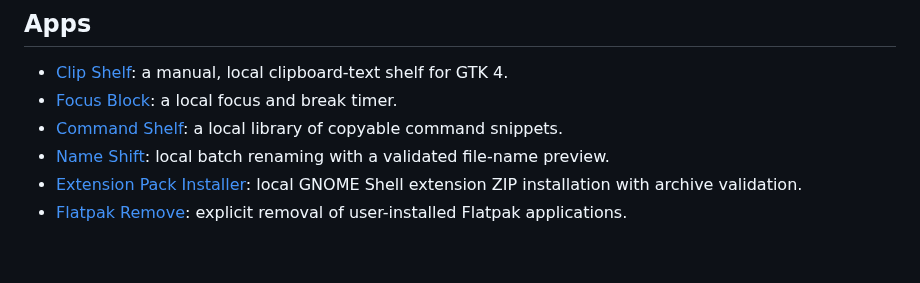
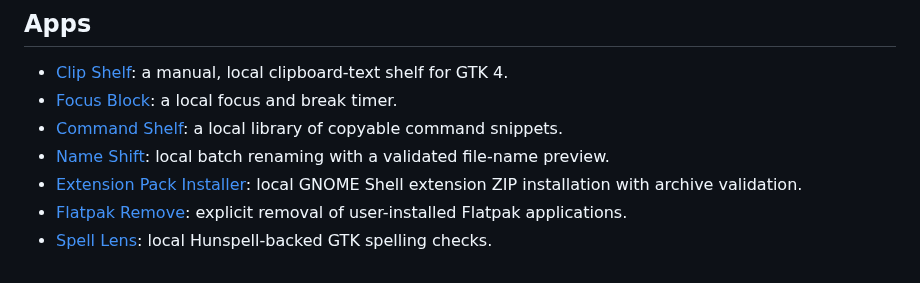
Before and after one commit to yeager/GNOMEAI, a Markdown page: README.md, the part around the change. GitHub-like rendering.

Commit message:
feat: Add local spell checking app

```diff
--- a/README.md
+++ b/README.md
@@ -44,3 +44,4 @@ Read [CONTRIBUTING.md](CONTRIBUTING.md). Always state the target project, base r
 - [Name Shift](apps/name-shift/): local batch renaming with a validated file-name preview.
 - [Extension Pack Installer](apps/extension-pack-installer/): local GNOME Shell extension ZIP installation with archive validation.
 - [Flatpak Remove](apps/flatpak-remove/): explicit removal of user-installed Flatpak applications.
+- [Spell Lens](apps/spell-lens/): local Hunspell-backed GTK spelling checks.
```
Also changed, not shown: apps/spell-lens/README.md (added, +8 -0 lines), documentation/SCREENSHOTS.md (+1 -0 lines), documentation/screenshots/spell-lens.png (added), 3 other files.
